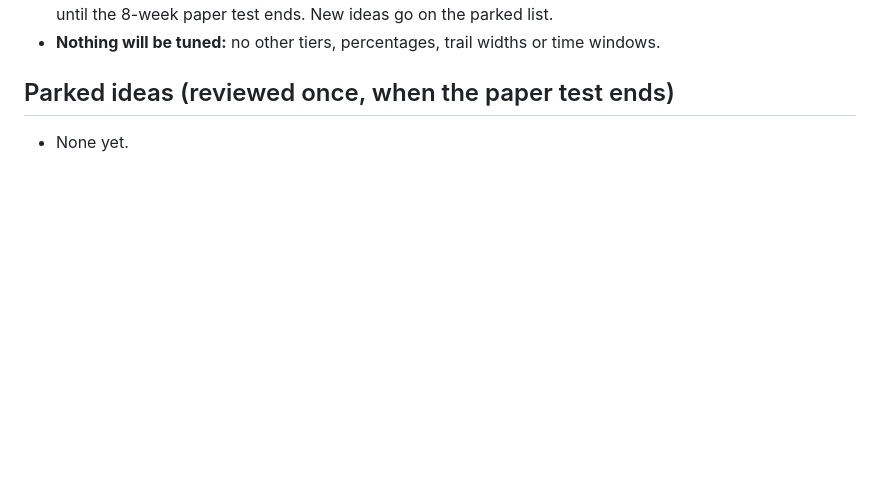
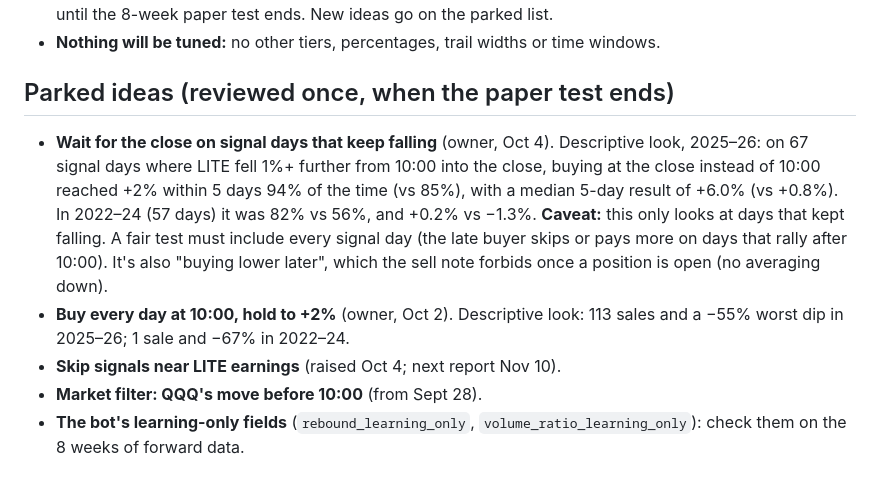
Before and after one commit to PranavMulakala/deterministic-swing-trading-research, a Markdown page: output/LITE_DYNAMIC_TEST_RESULTS_20260930.md, the part around the change. GitHub-like rendering; blank space fills up the shorter version.

Commit message:
Parked LITE ideas: late-day entry on falling signal days, buy-daily, earnings skip, QQQ filter, learning fields
Co-Authored-By: Claude Opus 5.5 <noreply@anthropic.com>

```diff
--- a/output/LITE_DYNAMIC_TEST_RESULTS_20260930.md
+++ b/output/LITE_DYNAMIC_TEST_RESULTS_20260930.md
@@ -72,4 +72,8 @@ Profit means realized profit plus the value of any position still open at the en
 - **Nothing will be tuned:** no other tiers, percentages, trail widths or time windows.
 
 ## Parked ideas (reviewed once, when the paper test ends)
-- None yet.
+- **Wait for the close on signal days that keep falling** (owner, Oct 4). Descriptive look, 2025–26: on 67 signal days where LITE fell 1%+ further from 10:00 into the close, buying at the close instead of 10:00 reached +2% within 5 days 94% of the time (vs 85%), with a median 5-day result of +6.0% (vs +0.8%). In 2022–24 (57 days) it was 82% vs 56%, and +0.2% vs −1.3%. **Caveat:** this only looks at days that kept falling. A fair test must include every signal day (the late buyer skips or pays more on days that rally after 10:00). It's also "buying lower later", which the sell note forbids once a position is open (no averaging down).
+- **Buy every day at 10:00, hold to +2%** (owner, Oct 2). Descriptive look: 113 sales and a −55% worst dip in 2025–26; 1 sale and −67% in 2022–24.
+- **Skip signals near LITE earnings** (raised Oct 4; next report Nov 10).
+- **Market filter: QQQ's move before 10:00** (from Sept 28).
+- **The bot's learning-only fields** (`rebound_learning_only`, `volume_ratio_learning_only`): check them on the 8 weeks of forward data.
```
